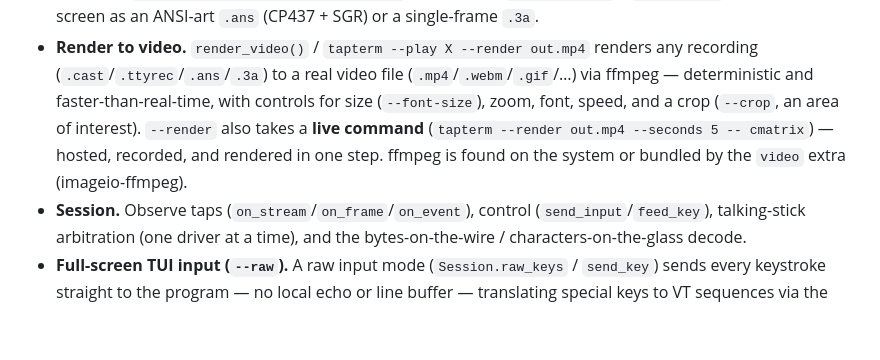
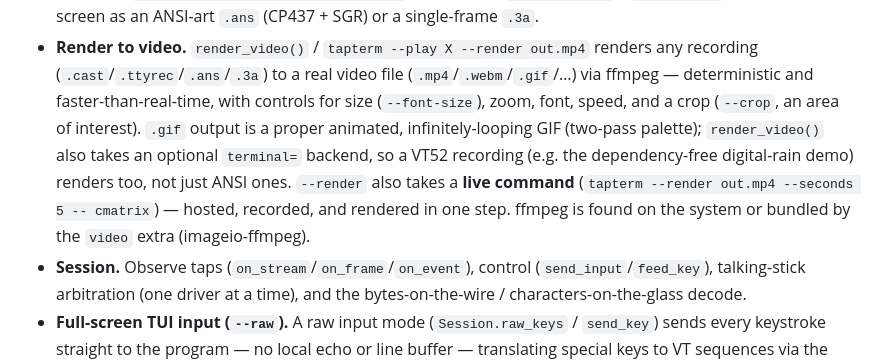
Before and after one commit to nyxcraft/tappty, a Markdown page: CHANGELOG.md, the part around the change. GitHub-like rendering; blank space fills up the shorter version.

```diff
--- a/CHANGELOG.md
+++ b/CHANGELOG.md
@@ -62,9 +62,12 @@ The `0.1.0` line — the generic toolkit and the `tapterm` command. Built across
 - **Render to video.** `render_video()` / `tapterm --play X --render out.mp4` renders any
   recording (`.cast`/`.ttyrec`/`.ans`/`.3a`) to a real video file (`.mp4`/`.webm`/`.gif`/…) via
   ffmpeg — deterministic and faster-than-real-time, with controls for size (`--font-size`), zoom,
-  font, speed, and a crop (`--crop`, an area of interest). `--render` also takes a **live
-  command** (`tapterm --render out.mp4 --seconds 5 -- cmatrix`) — hosted, recorded, and rendered
-  in one step. ffmpeg is found on the system or bundled by the `video` extra (imageio-ffmpeg).
+  font, speed, and a crop (`--crop`, an area of interest). `.gif` output is a proper animated,
+  infinitely-looping GIF (two-pass palette); `render_video()` also takes an optional `terminal=`
+  backend, so a VT52 recording (e.g. the dependency-free digital-rain demo) renders too, not just
+  ANSI ones. `--render` also takes a **live command** (`tapterm --render out.mp4 --seconds 5 --
+  cmatrix`) — hosted, recorded, and rendered in one step. ffmpeg is found on the system or bundled
+  by the `video` extra (imageio-ffmpeg).
 - **Session.** Observe taps (`on_stream`/`on_frame`/`on_event`), control
   (`send_input`/`feed_key`), talking-stick arbitration (one driver at a time), and the
   bytes-on-the-wire / characters-on-the-glass decode.
```
Also changed, not shown: docs/GALLERY.md (+45 -63 lines), docs/media/nyancat.gif (added), 3 other files.
